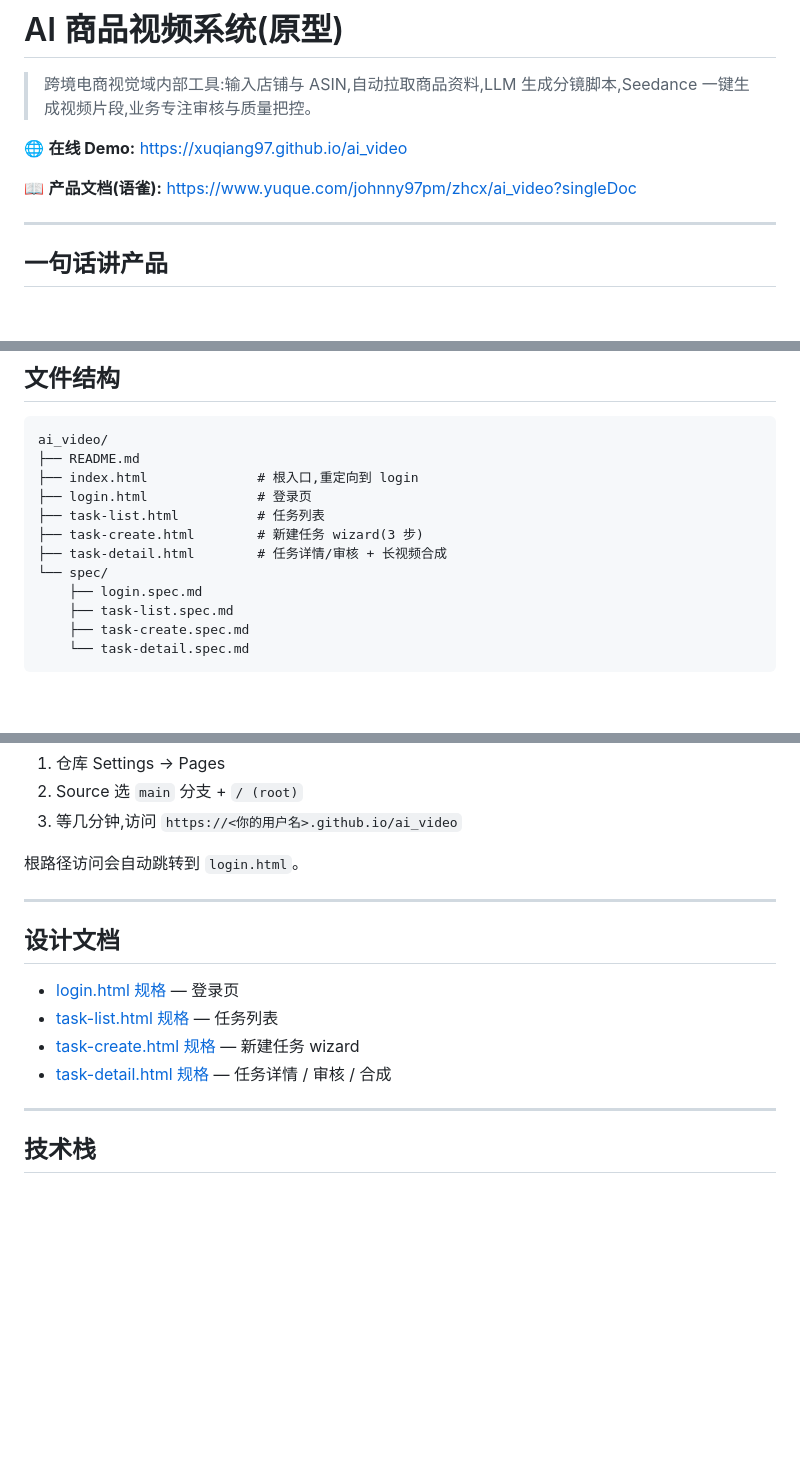
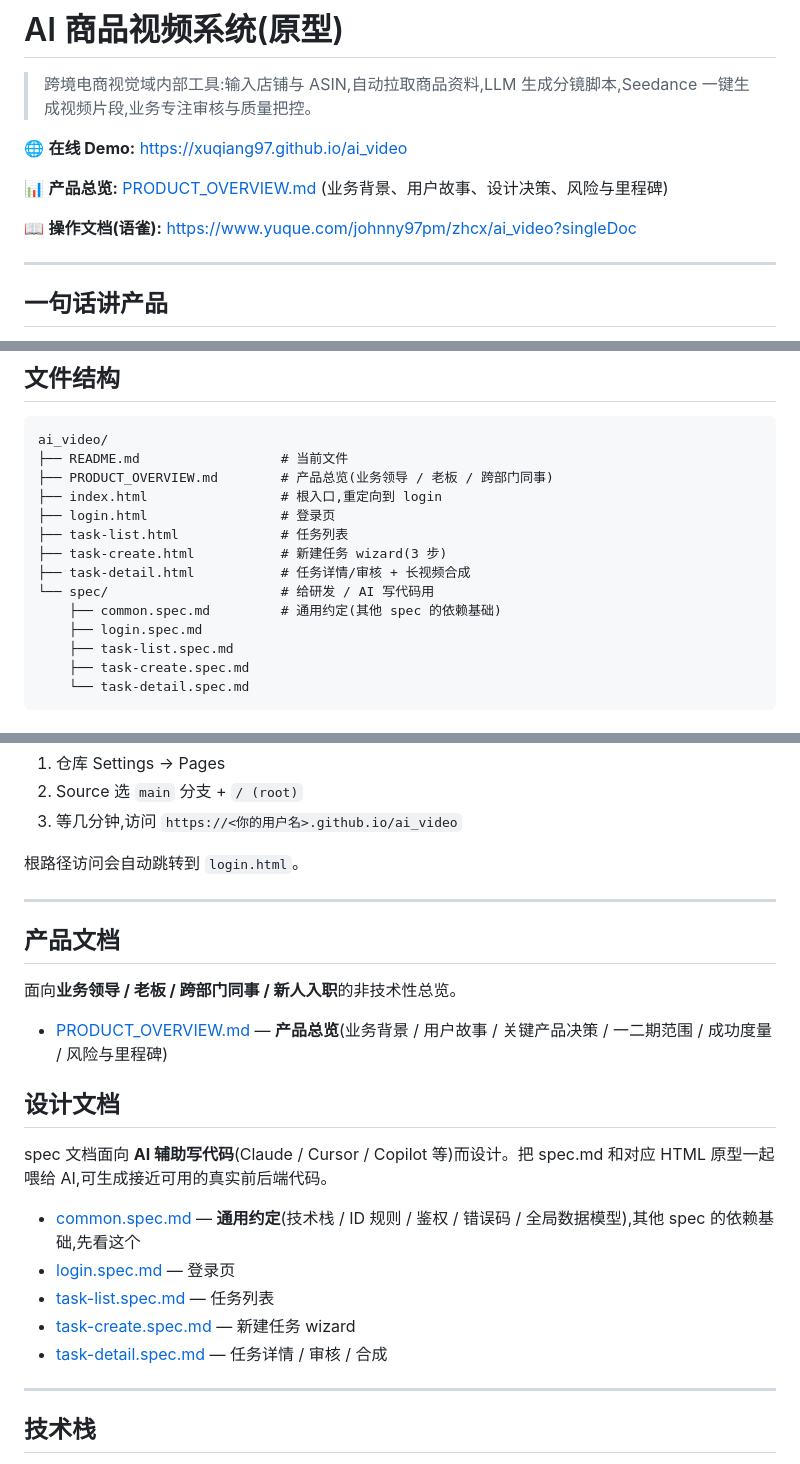
Before and after one commit to xuqiang97/ai_video, a Markdown page: README.md, 3 parts joined by grey strips. Drawn GitHub-style; blank space fills up the shorter version.

Commit message:
Revise README with product overview and specs
Updated product documentation and file structure in README.

````diff
--- a/README.md
+++ b/README.md
@@ -4,7 +4,9 @@
 
 🌐 **在线 Demo:** https://xuqiang97.github.io/ai_video
 
-📖 **产品文档(语雀):** https://www.yuque.com/johnny97pm/zhcx/ai_video?singleDoc
+📊 **产品总览:** [PRODUCT_OVERVIEW.md](PRODUCT_OVERVIEW.md) (业务背景、用户故事、设计决策、风险与里程碑)
+
+📖 **操作文档(语雀):** https://www.yuque.com/johnny97pm/zhcx/ai_video?singleDoc
 
 ---
 
@@ -94,13 +96,15 @@ failed → retry → regenerating → ...
 
 ```
 ai_video/
-├── README.md
-├── index.html              # 根入口,重定向到 login
-├── login.html              # 登录页
-├── task-list.html          # 任务列表
-├── task-create.html        # 新建任务 wizard(3 步)
-├── task-detail.html        # 任务详情/审核 + 长视频合成
-└── spec/
+├── README.md                  # 当前文件
+├── PRODUCT_OVERVIEW.md        # 产品总览(业务领导 / 老板 / 跨部门同事)
+├── index.html                 # 根入口,重定向到 login
+├── login.html                 # 登录页
+├── task-list.html             # 任务列表
+├── task-create.html           # 新建任务 wizard(3 步)
+├── task-detail.html           # 任务详情/审核 + 长视频合成
+└── spec/                      # 给研发 / AI 写代码用
+    ├── common.spec.md         # 通用约定(其他 spec 的依赖基础)
     ├── login.spec.md
     ├── task-list.spec.md
     ├── task-create.spec.md
@@ -140,12 +144,21 @@ python3 -m http.server 8000
 
 ---
 
+## 产品文档
+
+面向**业务领导 / 老板 / 跨部门同事 / 新人入职**的非技术性总览。
+
+- [PRODUCT_OVERVIEW.md](PRODUCT_OVERVIEW.md) — **产品总览**(业务背景 / 用户故事 / 关键产品决策 / 一二期范围 / 成功度量 / 风险与里程碑)
+
 ## 设计文档
 
-- [login.html 规格](spec/login.spec.md) — 登录页
-- [task-list.html 规格](spec/task-list.spec.md) — 任务列表
-- [task-create.html 规格](spec/task-create.spec.md) — 新建任务 wizard
-- [task-detail.html 规格](spec/task-detail.spec.md) — 任务详情 / 审核 / 合成
+spec 文档面向 **AI 辅助写代码**(Claude / Cursor / Copilot 等)而设计。把 spec.md 和对应 HTML 原型一起喂给 AI,可生成接近可用的真实前后端代码。
+
+- [common.spec.md](spec/common.spec.md) — **通用约定**(技术栈 / ID 规则 / 鉴权 / 错误码 / 全局数据模型),其他 spec 的依赖基础,先看这个
+- [login.spec.md](spec/login.spec.md) — 登录页
+- [task-list.spec.md](spec/task-list.spec.md) — 任务列表
+- [task-create.spec.md](spec/task-create.spec.md) — 新建任务 wizard
+- [task-detail.spec.md](spec/task-detail.spec.md) — 任务详情 / 审核 / 合成
 
 ---
 
````
